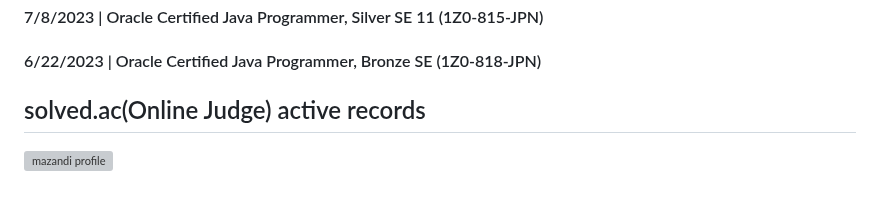
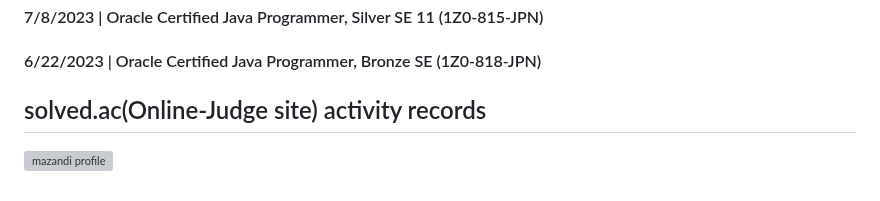
Before and after one commit to lixxlim/lixxlim, a Markdown page: README.md, the part around the change. Drawn GitHub-style; grey boxes are pictures that could not be loaded.

```diff
--- a/README.md
+++ b/README.md
@@ -77,7 +77,7 @@
 </div></br></br></br>
 
 <div>
-  <h2> solved.ac(Online Judge) active records </h2>
+  <h2> solved.ac(Online-Judge site) activity records </h2>
 
   ![mazandi profile](http://mazandi.herokuapp.com/api?handle=s2alua&theme=dark)
 </div>
```
